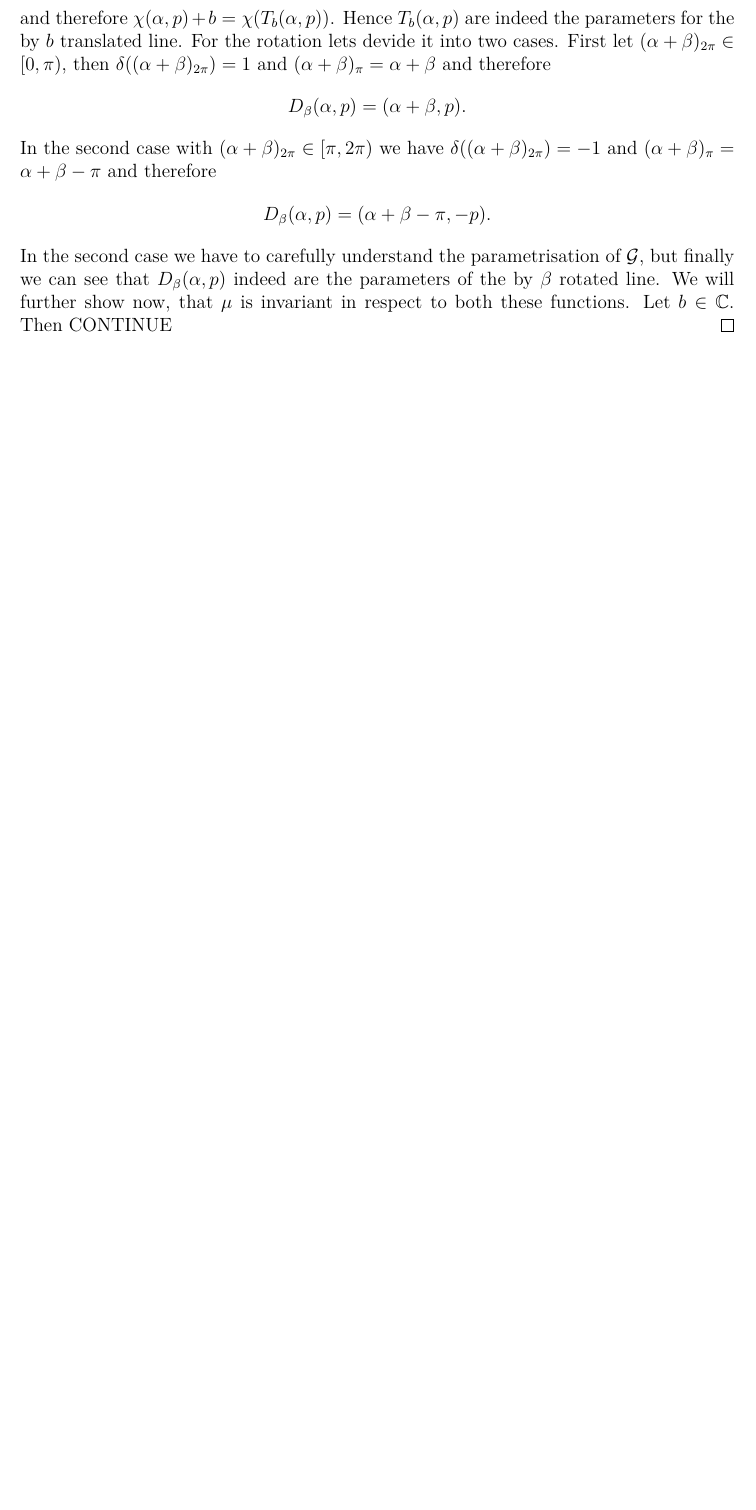
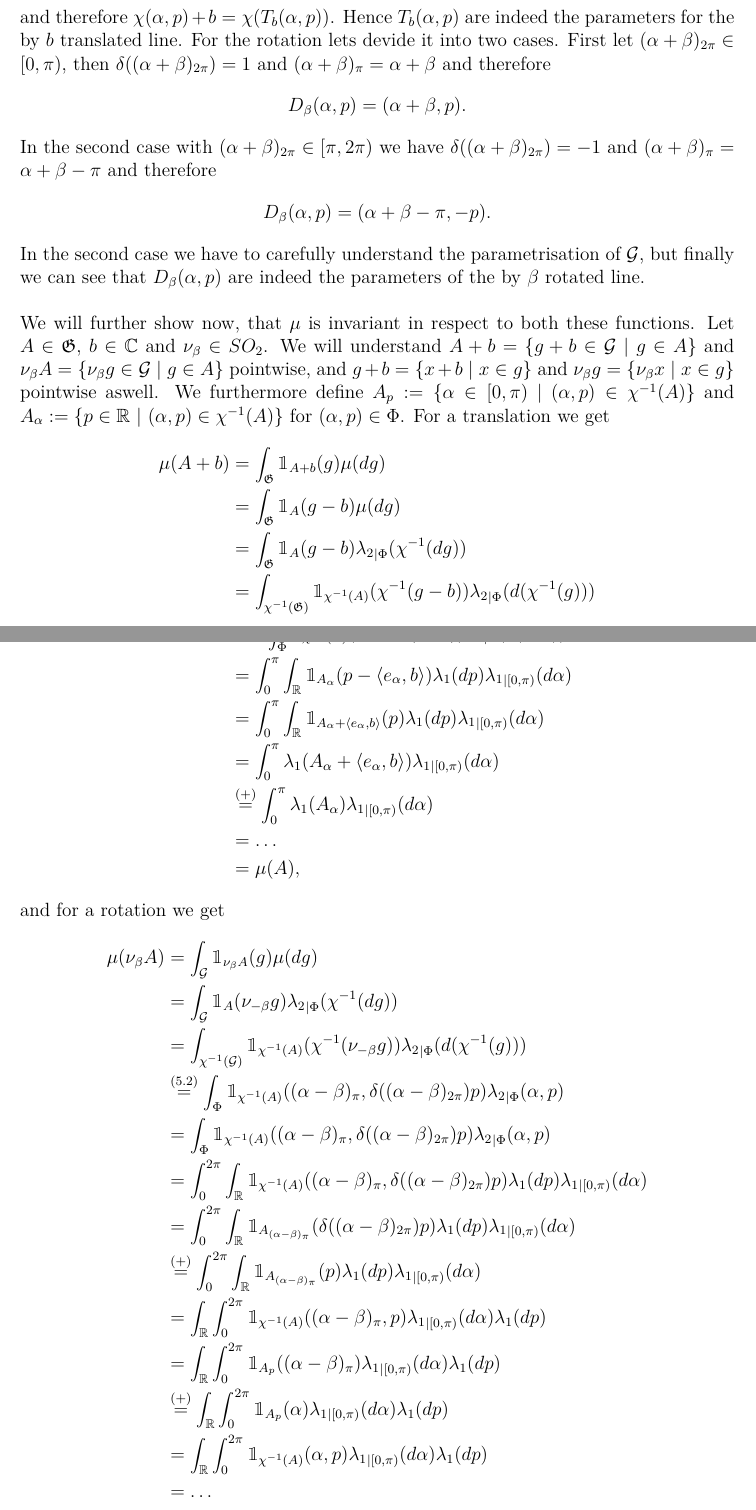
Before and after one commit to donnyhai/dla, a LaTeX document (latex/masterarbeit.tex): part of page 12 of 20 before the commit and two parts of pages 12 and 13 of 22 after it, the two joined at a grey line, cut so that both start at the same text, the shorter picture padded with empty space. Compiled offline with pdfLaTeX.

Commit message:
finished G2 invariance proof

```diff
--- a/latex/masterarbeit.tex
+++ b/latex/masterarbeit.tex
@@ -316,8 +320,40 @@ We take the subspace Borel-$\sigma$-algebra $\mathcal{B}_\Phi:= \mathcal{B}^2 \c
 	\begin{flalign*}
 		D_\beta(\alpha,p) = (\alpha + \beta - \pi, -p).
 	\end{flalign*}
-	In the second case we have to carefully understand the parametrisation of $\G$, but finally we can see that $D_\beta(\alpha,p)$ indeed are the parameters of the by $\beta$ rotated line. We will further show now, that $\mu$ is invariant in respect to both these functions. Let $b\in \C$. Then
-	CONTINUE
+	In the second case we have to carefully understand the parametrisation of $\G$, but finally we can see that $D_\beta(\alpha,p)$ are indeed the parameters of the by $\beta$ rotated line. \\
+	\\We will further show now, that $\mu$ is invariant in respect to both these functions. Let $A\in \GG$, $b\in \C$ and $\nu_\beta\in SO_2$. We will understand $A+b = \{g+b\in \G\ |\ g\in A\}$ and $\nu_\beta A = \{\nu_\beta g\in \G\ |\ g\in A\}$ pointwise, and $g+b = \{x+b\ |\ x\in g\}$ and $\nu_\beta g=\{\nu_\beta x\ |\ x\in g\}$ pointwise aswell. We furthermore define $A_p := \{\alpha\in[0,\pi)\ |\ (\alpha,p)\in \chi^{-1}(A)\}$ and $A_\alpha := \{p\in \R\ |\ (\alpha,p)\in \chi^{-1}(A)\}$ for $(\alpha,p)\in \Phi$. For a translation we get
+	\begin{flalign*}
+		\mu(A+b)
+		&= \int_\GG \1_{A+b}(g) \mu(dg) \\
+		&= \int_\GG \1_A(g-b) \mu(dg) \\
+		&= \int_\GG \1_A(g-b) {\lambda_2}_{|\Phi}(\chi^{-1}(dg)) \\
+		&= \int_{\chi^{-1}(\GG)} \1_{\chi^{-1}(A)}(\chi^{-1}(g-b)) {\lambda_2}_{|\Phi}(d(\chi^{-1}(g))) \\
+		&\overset{(\ref{motion})}{=} \int_\Phi \1_{\chi^{-1}(A)}(\alpha,p-\langle e_\alpha, b\rangle) {\lambda_2}_{|\Phi}(d(\alpha,p)) \\
+		&= \int_0^\pi \int_\R \1_{A_\alpha}(p-\langle e_\alpha, b\rangle) {\lambda_1}(dp){{\lambda_1}_{|[0,\pi)}}(d\alpha) \\
+		&= \int_0^\pi \int_\R \1_{A_\alpha +\langle e_\alpha, b\rangle}(p) {\lambda_1}(dp){{\lambda_1}_{|[0,\pi)}}(d\alpha) \\
+		&= \int_0^\pi \lambda_1(A_\alpha +\langle e_\alpha, b\rangle) {{\lambda_1}_{|[0,\pi)}}(d\alpha) \\
+		&\overset{(+)}= \int_0^\pi \lambda_1(A_\alpha) {{\lambda_1}_{|[0,\pi)}}(d\alpha) \\
+		&= \dots \\
+		&= \mu(A),
+	\end{flalign*}
+	and for a rotation we get
+	\begin{flalign*}
+		\mu(\nu_\beta A) &= \int_\G \1_{\nu_\beta A}(g) \mu(dg) \\
+		&= \int_\G \1_A(\nu_{-\beta} g) {\lambda_2}_{|\Phi}(\chi^{-1}(dg))\\
+		&= \int_{\chi^{-1}(\G)} \1_{\chi^{-1}(A)}(\chi^{-1}(\nu_{-\beta} g)) {\lambda_2}_{|\Phi}(d(\chi^{-1}(g)))\\
+		&\overset{(\ref{motion2})}= \int_\Phi \1_{\chi^{-1}(A)}((\alpha - \beta)_{\pi}, \delta((\alpha - \beta)_{2\pi})p) {\lambda_2}_{|\Phi}(\alpha,p) \\
+		&= \int_\Phi \1_{\chi^{-1}(A)}((\alpha - \beta)_{\pi}, \delta((\alpha - \beta)_{2\pi})p) {\lambda_2}_{|\Phi}(\alpha,p) \\
+		&= \int_{0}^{2\pi} \int_\R \1_{\chi^{-1}(A)}((\alpha - \beta)_{\pi}, \delta((\alpha - \beta)_{2\pi})p) {\lambda_1}(dp){{\lambda_1}_{|[0,\pi)}}(d\alpha) \\
+		&= \int_{0}^{2\pi} \int_\R \1_{A_{(\alpha - \beta)_{\pi}}}(\delta((\alpha - \beta)_{2\pi})p) {\lambda_1}(dp){{\lambda_1}_{|[0,\pi)}}(d\alpha) \\
+		&\overset{(+)}= \int_{0}^{2\pi} \int_\R \1_{A_{(\alpha - \beta)_{\pi}}}(p) {\lambda_1}(dp){{\lambda_1}_{|[0,\pi)}}(d\alpha) \\
+		&= \int_\R \int_{0}^{2\pi} \1_{\chi^{-1}(A)}((\alpha - \beta)_{\pi}, p) {{\lambda_1}_{|[0,\pi)}}(d\alpha){\lambda_1}(dp) \\
+		&= \int_\R \int_{0}^{2\pi} \1_{A_p}((\alpha - \beta)_{\pi}) {{\lambda_1}_{|[0,\pi)}}(d\alpha){\lambda_1}(dp) \\
+		&\overset{(+)}= \int_\R \int_{0}^{2\pi} \1_{A_p}(\alpha) {{\lambda_1}_{|[0,\pi)}}(d\alpha){\lambda_1}(dp) \\
+		&= \int_\R \int_{0}^{2\pi} \1_{\chi^{-1}(A)}(\alpha,p) {{\lambda_1}_{|[0,\pi)}}(d\alpha){\lambda_1}(dp) \\
+		&= \dots \\
+		&= \mu(A).
+	\end{flalign*}
+	where in $(+)$ we used the translation and rotation invariance of the Lebesgue measure. This completes the proof.
 \end{proof}
 
 By \ref{uniqmeas} we know that $\mu$ is, up to a factor, the only euclidean motion invariant measure on $\G$. Since it is locally finite, for $K\in \K^2$ we can define a probability measure on $\G$ by
```
Also changed, not shown: latex/masterarbeit.pdf, latex/masterarbeit.tex (24 more changed lines), 5 other files.
